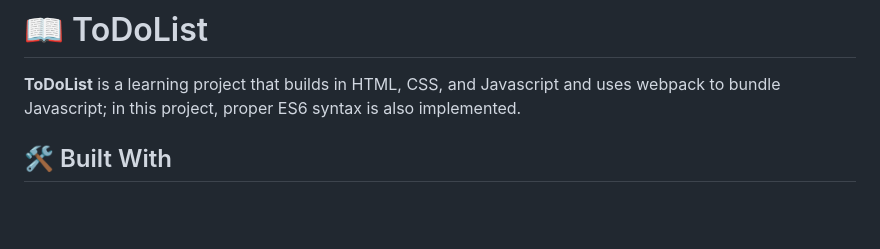
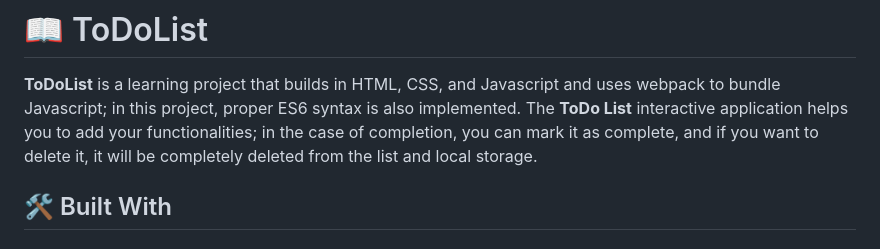
Before and after one commit to MozamelJawad/ToDoList, a Markdown page: README.md, the part around one of its changes. Rendered like a GitHub page; blank space fills up the shorter version.

```diff
--- a/README.md
+++ b/README.md
@@ -29,7 +30,7 @@
 # 📖 ToDoList <a name="about-project"></a>
 
 **ToDoList** is a learning project that builds in HTML, CSS, and Javascript and uses webpack to bundle Javascript; in this project, proper ES6 syntax is also implemented.
-
+The **ToDo List**  interactive application helps you to add your functionalities; in the case of completion, you can mark it as complete, and if you want to delete it, it will be completely deleted from the list and local storage.
 ## 🛠 Built With <a name="built-with"></a>
 
 ### Tech Stack <a name="tech-stack"></a>
```
Also changed, not shown: other parts of README.md (+2 -1 lines).
